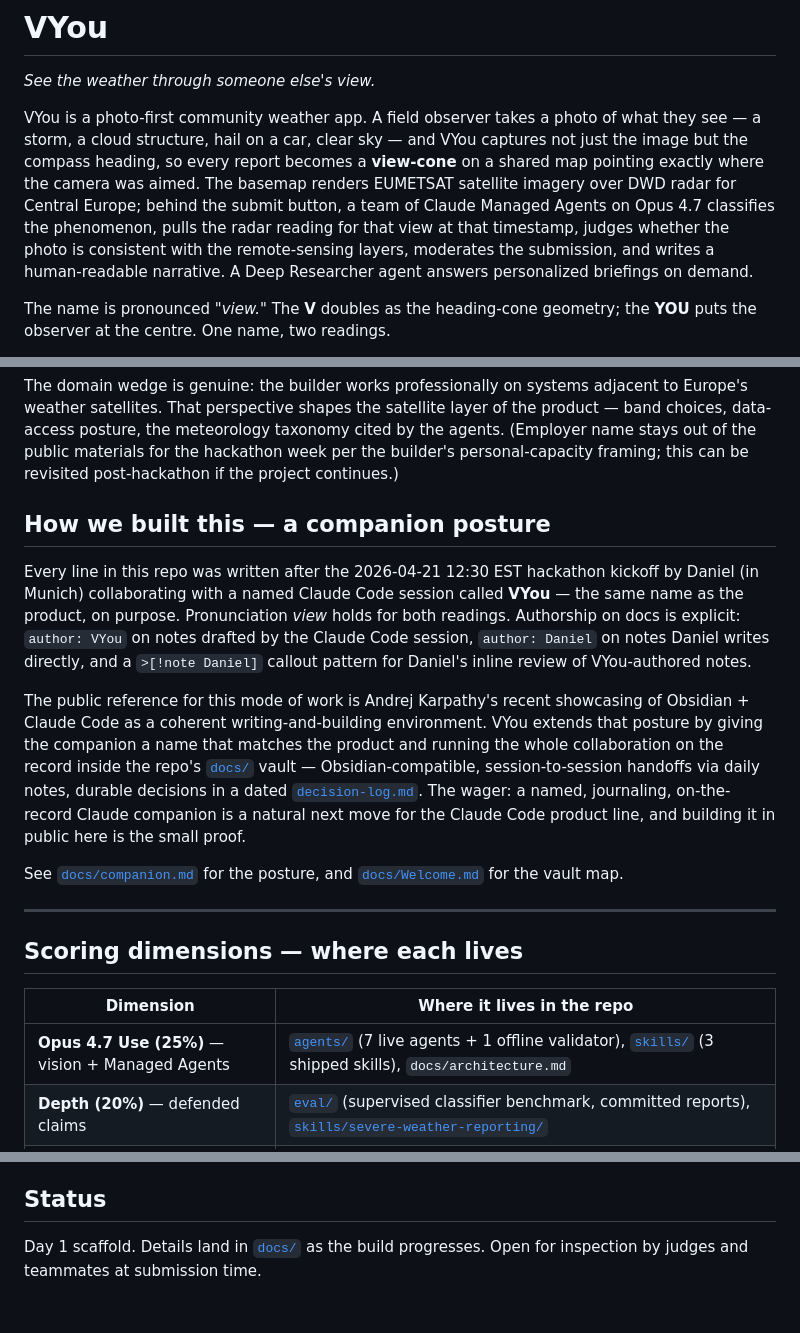
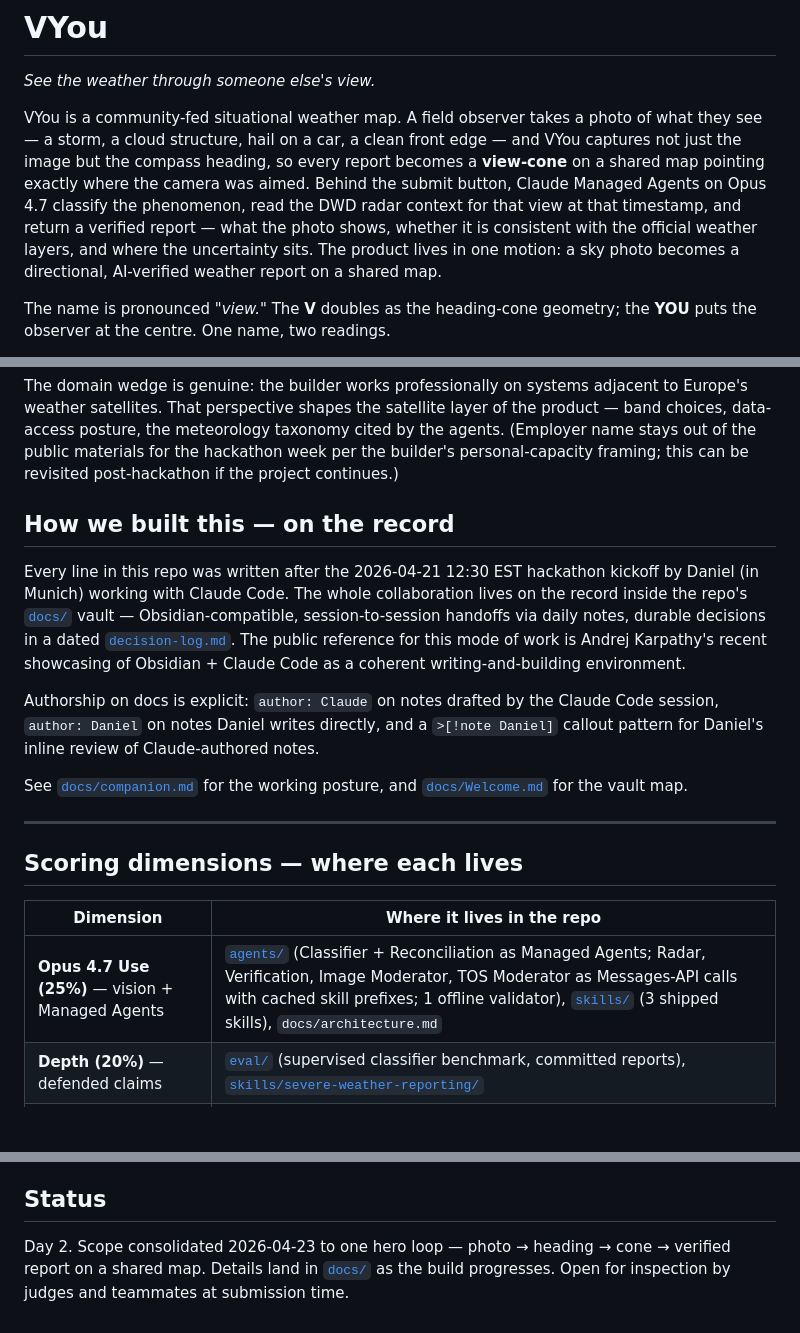
Before and after one commit to of3y/vyou, a Markdown page: README.md, 3 parts joined by grey strips. Rendered like a GitHub page; blank space fills up the shorter version.

```diff
--- a/README.md
+++ b/README.md
@@ -2,7 +2,7 @@
 
 *See the weather through someone else's view.*
 
-VYou is a photo-first community weather app. A field observer takes a photo of what they see — a storm, a cloud structure, hail on a car, clear sky — and VYou captures not just the image but the compass heading, so every report becomes a **view-cone** on a shared map pointing exactly where the camera was aimed. The basemap renders EUMETSAT satellite imagery over DWD radar for Central Europe; behind the submit button, a team of Claude Managed Agents on Opus 4.7 classifies the phenomenon, pulls the radar reading for that view at that timestamp, judges whether the photo is consistent with the remote-sensing layers, moderates the submission, and writes a human-readable narrative. A Deep Researcher agent answers personalized briefings on demand.
+VYou is a community-fed situational weather map. A field observer takes a photo of what they see — a storm, a cloud structure, hail on a car, a clean front edge — and VYou captures not just the image but the compass heading, so every report becomes a **view-cone** on a shared map pointing exactly where the camera was aimed. Behind the submit button, Claude Managed Agents on Opus 4.7 classify the phenomenon, read the DWD radar context for that view at that timestamp, and return a verified report — what the photo shows, whether it is consistent with the official weather layers, and where the uncertainty sits. The product lives in one motion: a sky photo becomes a directional, AI-verified weather report on a shared map.
 
 The name is pronounced *"view."* The **V** doubles as the heading-cone geometry; the **YOU** puts the observer at the centre. One name, two readings.
 
@@ -16,13 +16,13 @@ VYou was designed **backwards from the seven patterns that repeated across the f
 
 The domain wedge is genuine: the builder works professionally on systems adjacent to Europe's weather satellites. That perspective shapes the satellite layer of the product — band choices, data-access posture, the meteorology taxonomy cited by the agents. (Employer name stays out of the public materials for the hackathon week per the builder's personal-capacity framing; this can be revisited post-hackathon if the project continues.)
 
-## How we built this — a companion posture
+## How we built this — on the record
 
-Every line in this repo was written after the 2026-04-21 12:30 EST hackathon kickoff by Daniel (in Munich) collaborating with a named Claude Code session called **VYou** — the same name as the product, on purpose. Pronunciation *view* holds for both readings. Authorship on docs is explicit: `author: VYou` on notes drafted by the Claude Code session, `author: Daniel` on notes Daniel writes directly, and a `>[!note Daniel]` callout pattern for Daniel's inline review of VYou-authored notes.
+Every line in this repo was written after the 2026-04-21 12:30 EST hackathon kickoff by Daniel (in Munich) working with Claude Code. The whole collaboration lives on the record inside the repo's [`docs/`](docs/) vault — Obsidian-compatible, session-to-session handoffs via daily notes, durable decisions in a dated [`decision-log.md`](docs/decision-log.md). The public reference for this mode of work is Andrej Karpathy's recent showcasing of Obsidian + Claude Code as a coherent writing-and-building environment.
 
-The public reference for this mode of work is Andrej Karpathy's recent showcasing of Obsidian + Claude Code as a coherent writing-and-building environment. VYou extends that posture by giving the companion a name that matches the product and running the whole collaboration on the record inside the repo's [`docs/`](docs/) vault — Obsidian-compatible, session-to-session handoffs via daily notes, durable decisions in a dated [`decision-log.md`](docs/decision-log.md). The wager: a named, journaling, on-the-record Claude companion is a natural next move for the Claude Code product line, and building it in public here is the small proof.
+Authorship on docs is explicit: `author: Claude` on notes drafted by the Claude Code session, `author: Daniel` on notes Daniel writes directly, and a `>[!note Daniel]` callout pattern for Daniel's inline review of Claude-authored notes.
 
-See [`docs/companion.md`](docs/companion.md) for the posture, and [`docs/Welcome.md`](docs/Welcome.md) for the vault map.
+See [`docs/companion.md`](docs/companion.md) for the working posture, and [`docs/Welcome.md`](docs/Welcome.md) for the vault map.
 
 ---
 
@@ -30,7 +30,7 @@ See [`docs/companion.md`](docs/companion.md) for the posture, and [`docs/Welcome
 
 | Dimension | Where it lives in the repo |
 |---|---|
-| **Opus 4.7 Use (25%)** — vision + Managed Agents | [`agents/`](agents/) (7 live agents + 1 offline validator), [`skills/`](skills/) (3 shipped skills), `docs/architecture.md` |
+| **Opus 4.7 Use (25%)** — vision + Managed Agents | [`agents/`](agents/) (Classifier + Reconciliation as Managed Agents; Radar, Verification, Image Moderator, TOS Moderator as Messages-API calls with cached skill prefixes; 1 offline validator), [`skills/`](skills/) (3 shipped skills), `docs/architecture.md` |
 | **Depth (20%)** — defended claims | [`eval/`](eval/) (supervised classifier benchmark, committed reports), [`skills/severe-weather-reporting/`](skills/severe-weather-reporting/) |
 | **Demo (25%)** — 3-min video | [`demo/`](demo/) (Remotion project), [`docs/demo-script.md`](docs/demo-script.md) |
 | **Impact (30%)** — real community-weather JTBD | [`docs/distribution-plan.md`](docs/distribution-plan.md) (closed iOS PWA beta, 5–15 friends contributing real reports during the build week) |
@@ -43,4 +43,4 @@ See [`docs/companion.md`](docs/companion.md) for the posture, and [`docs/Welcome
 
 ## Status
 
-Day 1 scaffold. Details land in [`docs/`](docs/) as the build progresses. Open for inspection by judges and teammates at submission time.
+Day 2. Scope consolidated 2026-04-23 to one hero loop — photo → heading → cone → verified report on a shared map. Details land in [`docs/`](docs/) as the build progresses. Open for inspection by judges and teammates at submission time.
```
Also changed, not shown: agents/deep-researcher/README.md (deleted, +0 -19 lines).
